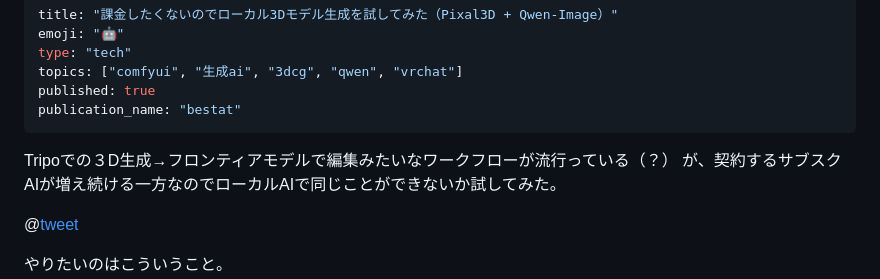
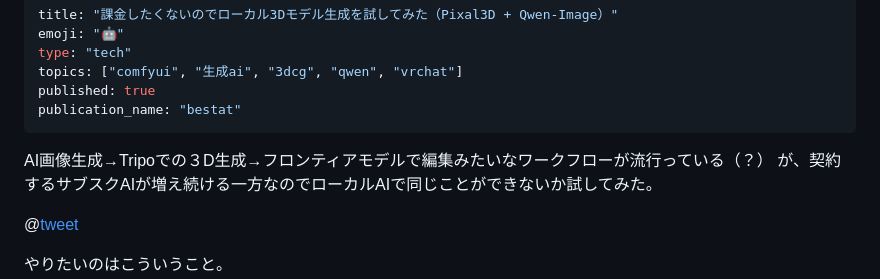
Before and after one commit to ioridev/zenn-content, a Markdown page: articles/local-image-to-3d-pixal3d.md, the part around the change. GitHub-like rendering.

Commit message:
Sync the first-sentence edit made in the Zenn web editor
Co-Authored-By: Claude Opus 5.5 <noreply@anthropic.com>

```diff
--- a/articles/local-image-to-3d-pixal3d.md
+++ b/articles/local-image-to-3d-pixal3d.md
@@ -7,7 +7,7 @@ published: true
 publication_name: "bestat"
 ---
 
-Tripoでの３D生成→フロンティアモデルで編集みたいなワークフローが流行っている（？）
+AI画像生成→Tripoでの３D生成→フロンティアモデルで編集みたいなワークフローが流行っている（？）
 が、契約するサブスクAIが増え続ける一方なのでローカルAIで同じことができないか試してみた。
 
 @[tweet](https://x.com/iori_sf/status/2104837198583660633?s=20)
```
